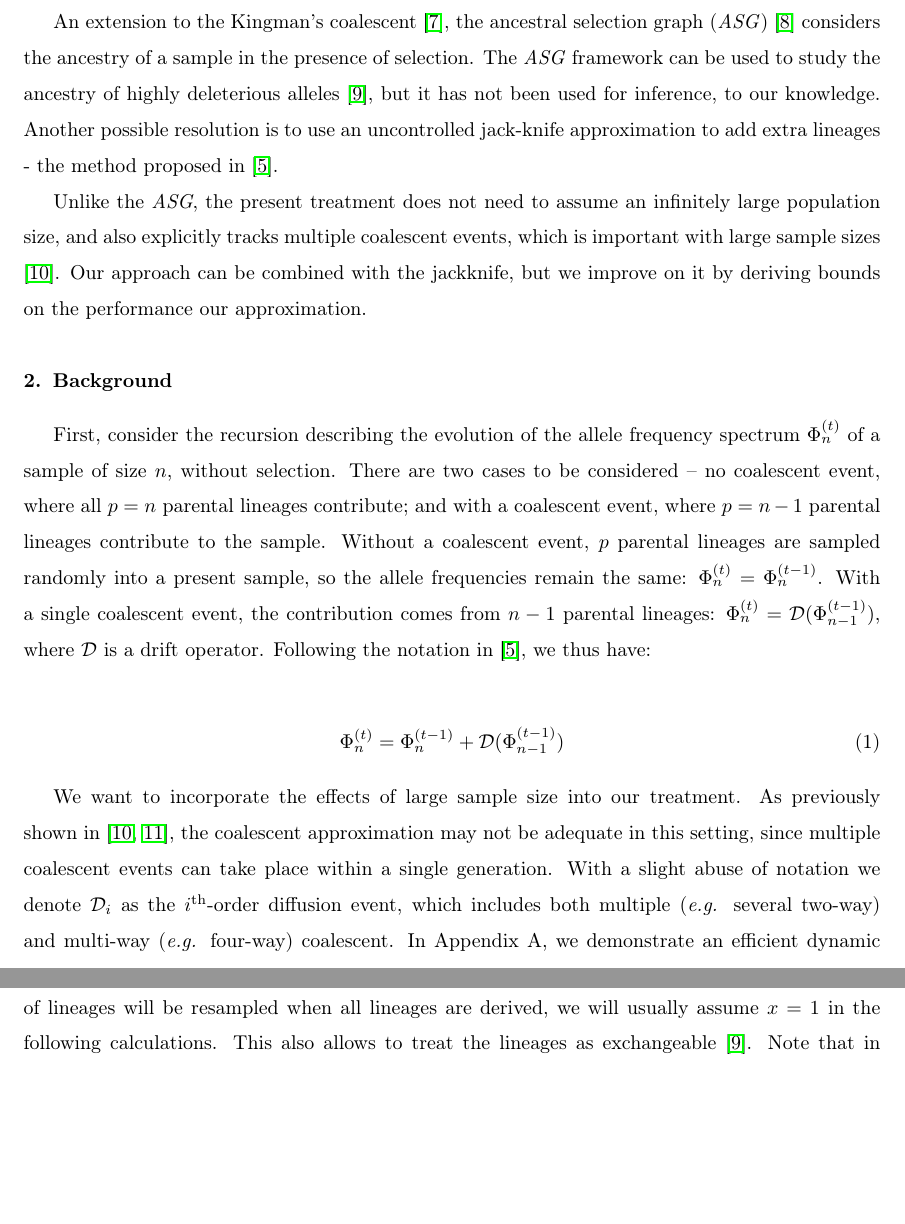
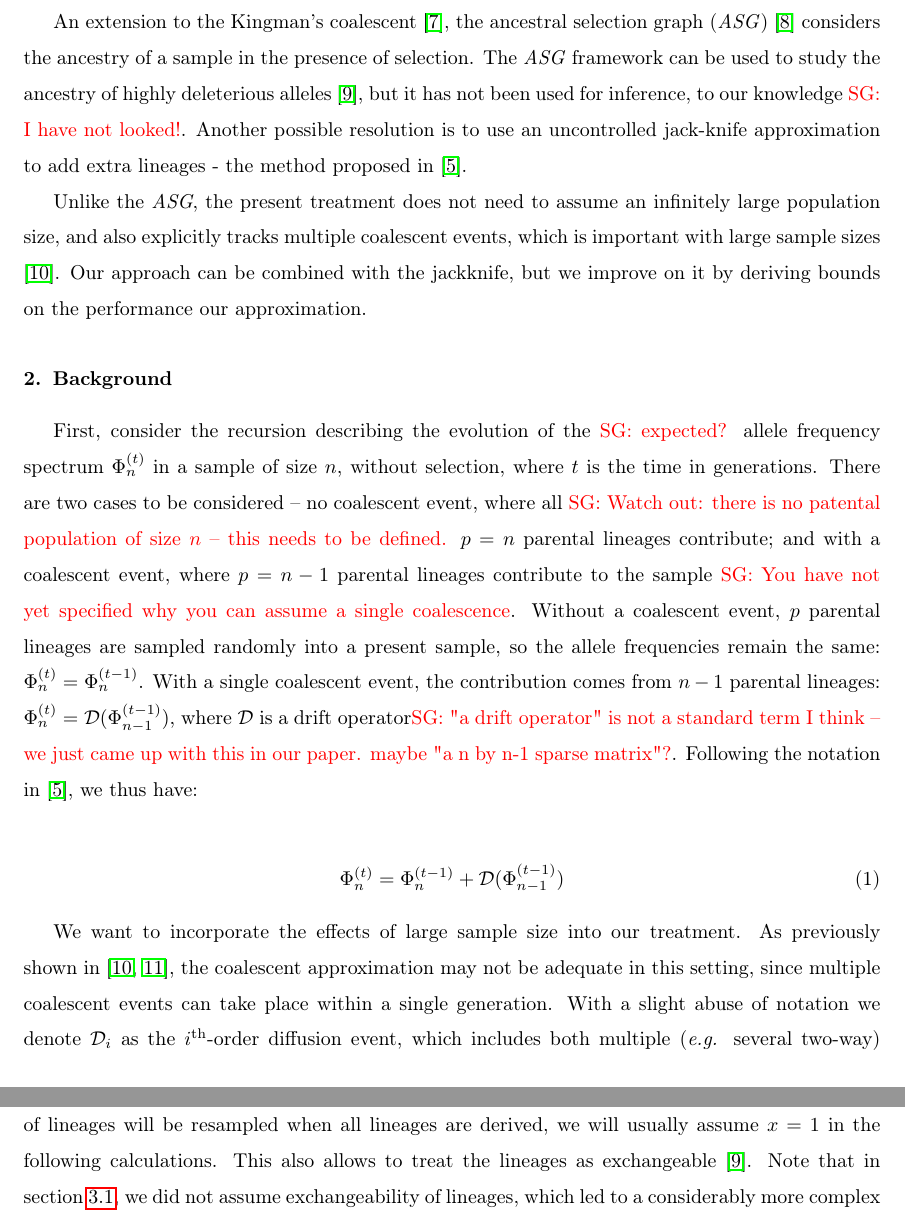
Before and after one commit to ivan-krukov/taming-strong-selection, a LaTeX paper (disco.tex): two parts of pages 2 and 9 of 20 before the commit and two parts of pages 2 and 10 of 20 after it, joined at a grey line, cut so that both start at the same text, the shorter picture padded with empty space. Compiled offline with pdfLaTeX.

Commit message:
suggestions in background

```diff
--- a/disco.tex
+++ b/disco.tex
@@ -20,6 +20,8 @@
 }
 
 \newcommand{\ra}{\rightarrow}
+\newcommand{\sgcomment}[1]{\textcolor{red}{SG: #1}}
+
 
 \journal{Theoretical Population Biology}
 
@@ -83,7 +85,7 @@ closure property \cite{JouganousEtAl2017}.
 An extension to the Kingman's coalescent \cite{Kingman1982a}, the ancestral selection graph
 (\textit{ASG}) \cite{KroneNeuhauser1997} considers the ancestry of a sample in the presence of
 selection. The \textit{ASG} framework can be used to study the ancestry of highly deleterious
-alleles \cite{Wakeley2009}, but it has not been used for inference, to our knowledge. Another
+alleles \cite{Wakeley2009}, but it has not been used for inference, to our knowledge \sgcomment{I have not looked!}. Another
 possible resolution is to use an uncontrolled jack-knife approximation to add extra lineages - the
 method proposed in \cite{JouganousEtAl2017}.
 
@@ -95,14 +97,14 @@ improve on it by deriving bounds on the performance our approximation.
 \section{Background}
 \label{sec:background}
 
-First, consider the recursion describing the evolution of the allele frequency spectrum
-$\Phi_{n}^{(t)}$ of a sample of size $n$, without selection. There are two cases to be considered --
-no coalescent event, where all $p=n$ parental lineages contribute; and with a coalescent event,
-where $p=n-1$ parental lineages contribute to the sample. Without a coalescent event, $p$ parental
+First, consider the recursion describing the evolution of the \sgcomment{expected?} allele frequency spectrum
+$\Phi_{n}^{(t)}$ in a sample of size $n$, without selection, where $t$ is the time in generations. There are two cases to be considered --
+no coalescent event, where all \sgcomment{Watch out: there is no patental population of size $n$ -- this needs to be defined.} $p=n$ parental lineages contribute; and with a coalescent event,
+where $p=n-1$ parental lineages contribute to the sample \sgcomment{You have not yet specified why you can assume a single coalescence}. Without a coalescent event, $p$ parental
 lineages are sampled randomly into a present sample, so the allele frequencies remain the same:
 $\Phi_{n}^{(t)}=\Phi_{n}^{(t-1)}$. With a single coalescent event, the contribution comes from $n-1$
 parental lineages: $\Phi_{n}^{(t)}=\mathcal{D}(\Phi_{n-1}^{(t-1)})$, where $\mathcal{D}$ is a drift
-operator. Following the notation in \cite{JouganousEtAl2017}, we thus have:
+operator\sgcomment{"a drift operator" is not a standard term I think -- we just came up with this in our paper. maybe "a n by n-1 sparse matrix"?}. Following the notation in \cite{JouganousEtAl2017}, we thus have:
 
 \begin{align}
   \label{eq:op-neutral}
```
